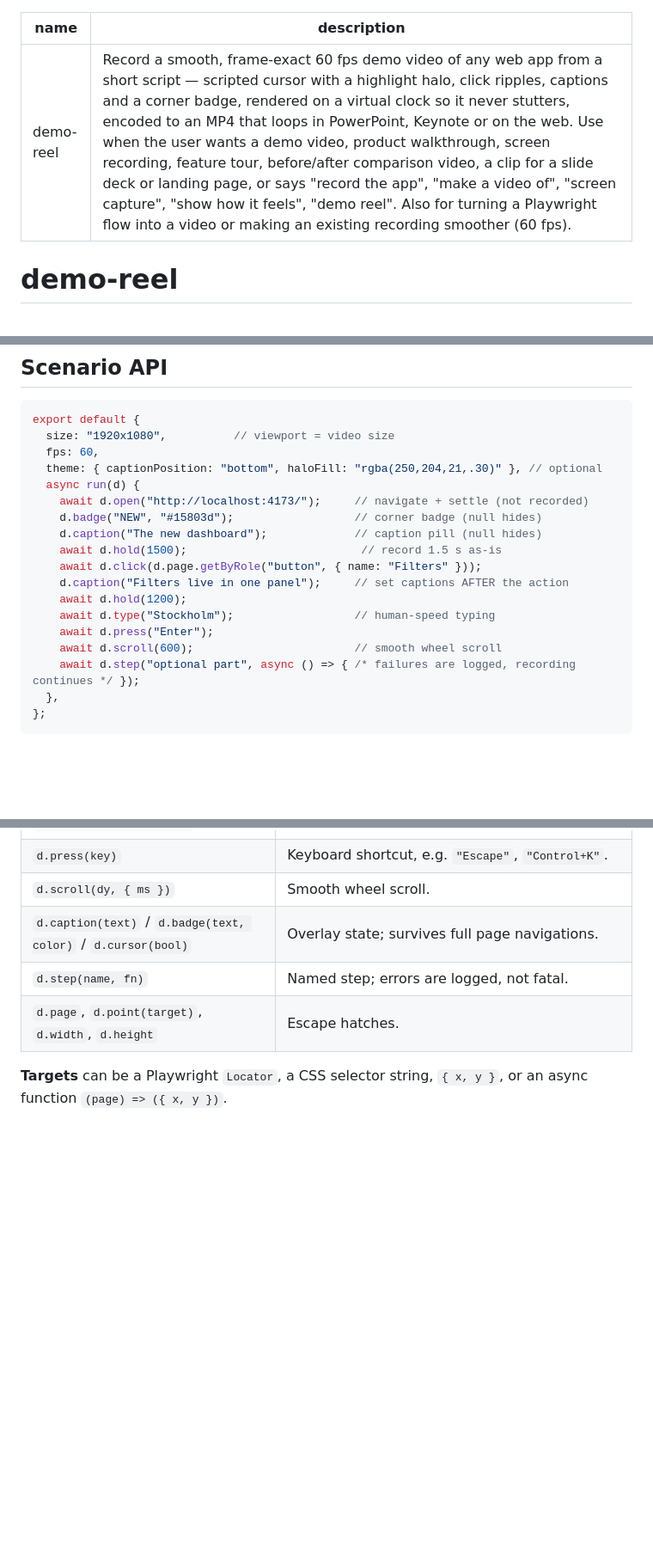
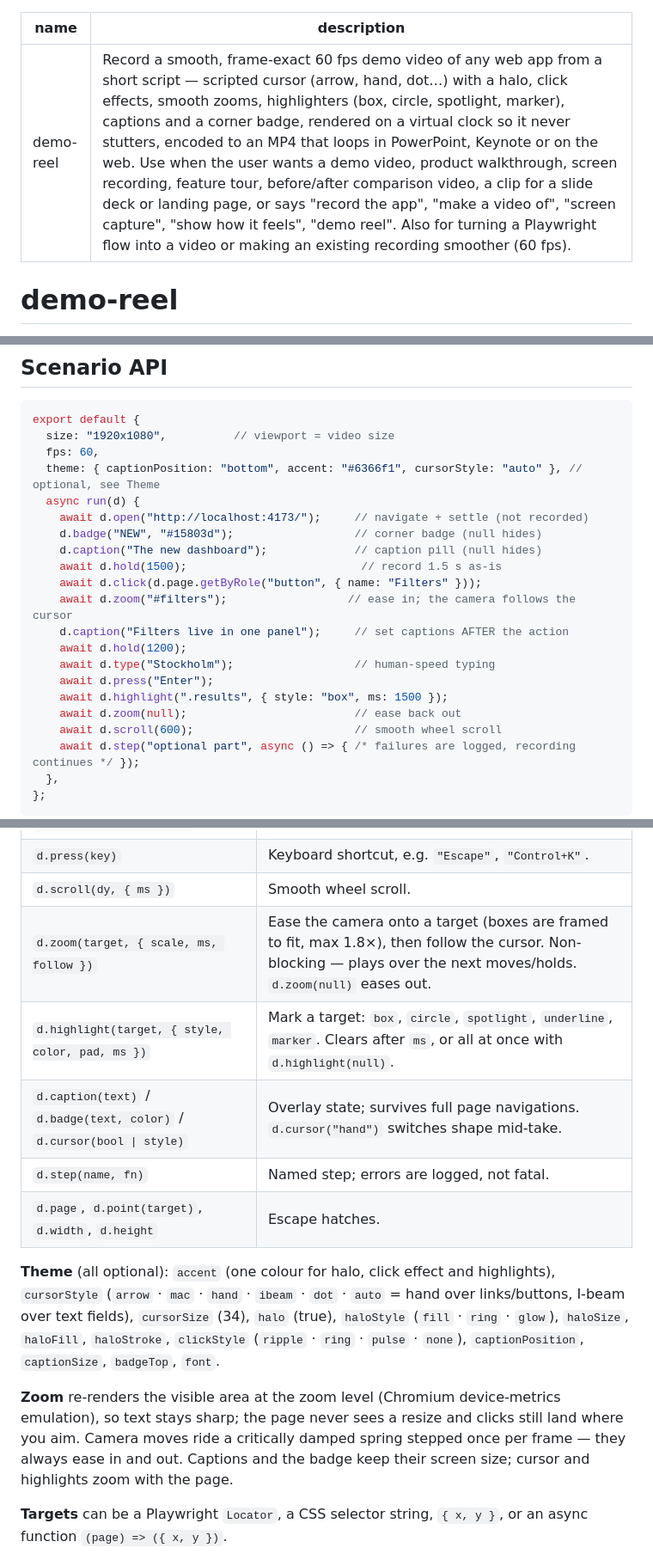
Before and after one commit to hasuwini77/demo-reel, a Markdown page: skills/demo-reel/SKILL.md, 3 parts joined by grey strips. Shown at 86% size. GitHub-like rendering; blank space fills up the shorter version.

```diff
--- a/skills/demo-reel/SKILL.md
+++ b/skills/demo-reel/SKILL.md
@@ -1,6 +1,6 @@
 ---
 name: demo-reel
-description: Record a smooth, frame-exact 60 fps demo video of any web app from a short script — scripted cursor with a highlight halo, click ripples, captions and a corner badge, rendered on a virtual clock so it never stutters, encoded to an MP4 that loops in PowerPoint, Keynote or on the web. Use when the user wants a demo video, product walkthrough, screen recording, feature tour, before/after comparison video, a clip for a slide deck or landing page, or says "record the app", "make a video of", "screen capture", "show how it feels", "demo reel". Also for turning a Playwright flow into a video or making an existing recording smoother (60 fps).
+description: Record a smooth, frame-exact 60 fps demo video of any web app from a short script — scripted cursor (arrow, hand, dot…) with a halo, click effects, smooth zooms, highlighters (box, circle, spotlight, marker), captions and a corner badge, rendered on a virtual clock so it never stutters, encoded to an MP4 that loops in PowerPoint, Keynote or on the web. Use when the user wants a demo video, product walkthrough, screen recording, feature tour, before/after comparison video, a clip for a slide deck or landing page, or says "record the app", "make a video of", "screen capture", "show how it feels", "demo reel". Also for turning a Playwright flow into a video or making an existing recording smoother (60 fps).
 ---
 
 # demo-reel
@@ -33,17 +33,20 @@ Timers (`setTimeout`/`setInterval`) are deliberately left real — faking them m
 export default {
   size: "1920x1080",          // viewport = video size
   fps: 60,
-  theme: { captionPosition: "bottom", haloFill: "rgba(250,204,21,.30)" }, // optional
+  theme: { captionPosition: "bottom", accent: "#6366f1", cursorStyle: "auto" }, // optional, see Theme
   async run(d) {
     await d.open("http://localhost:4173/");     // navigate + settle (not recorded)
     d.badge("NEW", "#15803d");                  // corner badge (null hides)
     d.caption("The new dashboard");             // caption pill (null hides)
     await d.hold(1500);                          // record 1.5 s as-is
     await d.click(d.page.getByRole("button", { name: "Filters" }));
+    await d.zoom("#filters");                  // ease in; the camera follows the cursor
     d.caption("Filters live in one panel");     // set captions AFTER the action
     await d.hold(1200);
     await d.type("Stockholm");                  // human-speed typing
     await d.press("Enter");
+    await d.highlight(".results", { style: "box", ms: 1500 });
+    await d.zoom(null);                         // ease back out
     await d.scroll(600);                        // smooth wheel scroll
     await d.step("optional part", async () => { /* failures are logged, recording continues */ });
   },
@@ -61,9 +64,15 @@ export default {
 | `d.type(text, { delay })` | Type one key at a time (default 90 ms/key). |
 | `d.press(key)` | Keyboard shortcut, e.g. `"Escape"`, `"Control+K"`. |
 | `d.scroll(dy, { ms })` | Smooth wheel scroll. |
-| `d.caption(text)` / `d.badge(text, color)` / `d.cursor(bool)` | Overlay state; survives full page navigations. |
+| `d.zoom(target, { scale, ms, follow })` | Ease the camera onto a target (boxes are framed to fit, max 1.8×), then follow the cursor. Non-blocking — plays over the next moves/holds. `d.zoom(null)` eases out. |
+| `d.highlight(target, { style, color, pad, ms })` | Mark a target: `box`, `circle`, `spotlight`, `underline`, `marker`. Clears after `ms`, or all at once with `d.highlight(null)`. |
+| `d.caption(text)` / `d.badge(text, color)` / `d.cursor(bool \| style)` | Overlay state; survives full page navigations. `d.cursor("hand")` switches shape mid-take. |
 | `d.step(name, fn)` | Named step; errors are logged, not fatal. |
 | `d.page`, `d.point(target)`, `d.width`, `d.height` | Escape hatches. |
+
+**Theme** (all optional): `accent` (one colour for halo, click effect and highlights), `cursorStyle` (`arrow` · `mac` · `hand` · `ibeam` · `dot` · `auto` = hand over links/buttons, I-beam over text fields), `cursorSize` (34), `halo` (true), `haloStyle` (`fill` · `ring` · `glow`), `haloSize`, `haloFill`, `haloStroke`, `clickStyle` (`ripple` · `ring` · `pulse` · `none`), `captionPosition`, `captionSize`, `badgeTop`, `font`.
+
+**Zoom** re-renders the visible area at the zoom level (Chromium device-metrics emulation), so text stays sharp; the page never sees a resize and clicks still land where you aim. Camera moves ride a critically damped spring stepped once per frame — they always ease in and out. Captions and the badge keep their screen size; cursor and highlights zoom with the page.
 
 **Targets** can be a Playwright `Locator`, a CSS selector string, `{ x, y }`, or an async function `(page) => ({ x, y })`.
 
```
Also changed, not shown: other parts of skills/demo-reel/SKILL.md (+1 -0 lines), README.md (+7 -3 lines).
